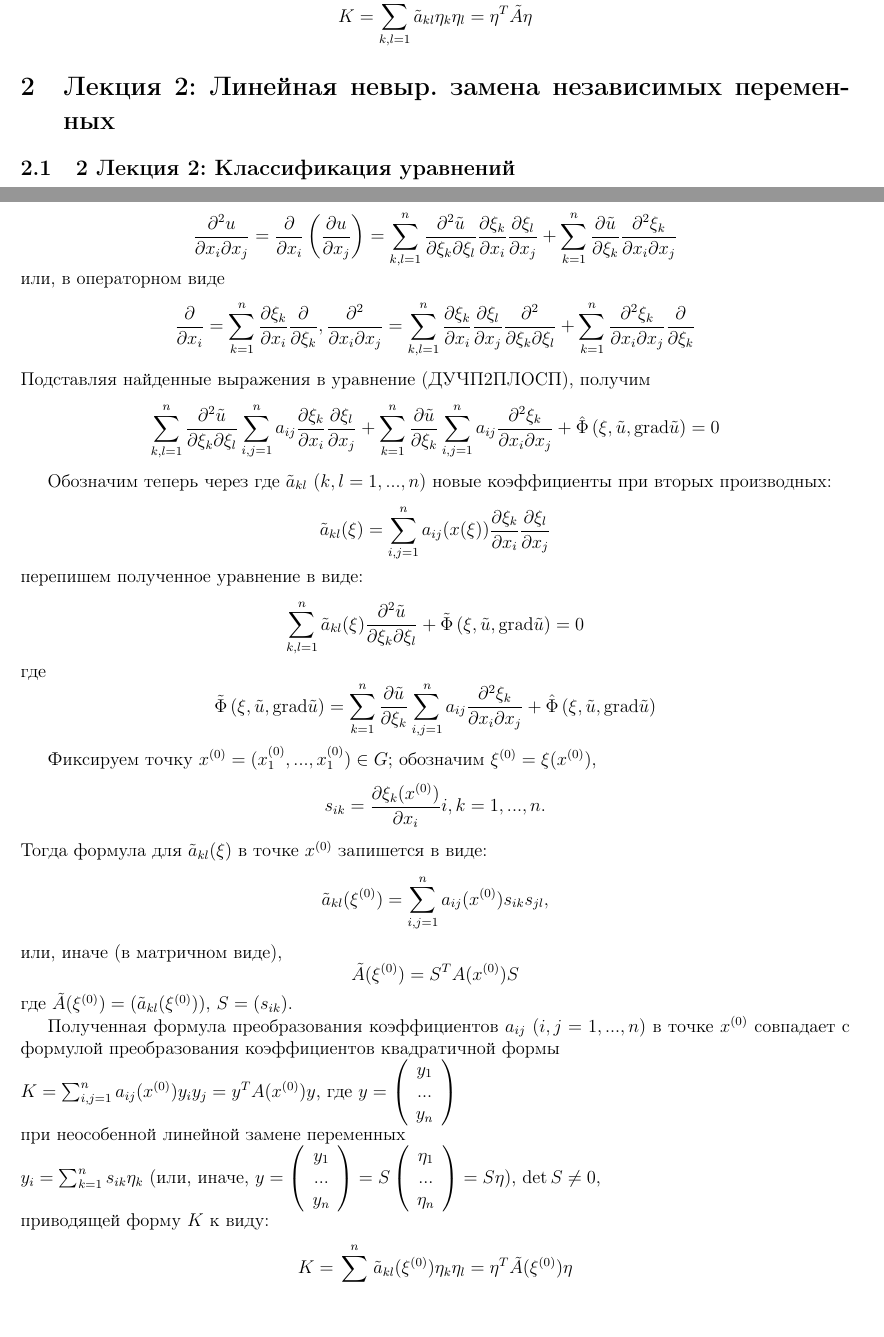
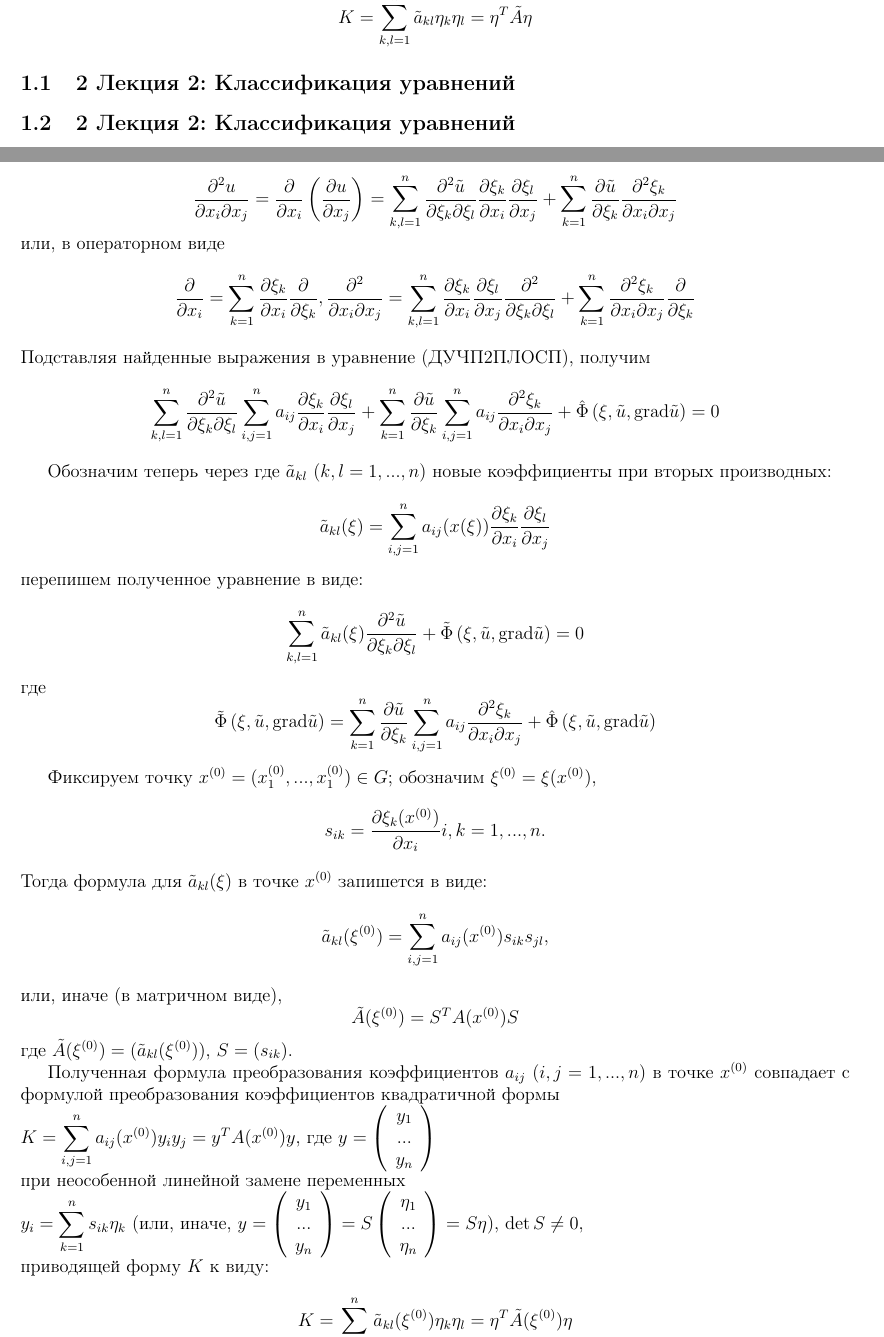
Before and after one commit to 4eburxn/pdetex, a LaTeX document (lections_1.tex, which reads sem1/lect2_1.tex): two parts of pages 5 and 7 of 7, joined at a grey line, cut so that both start at the same text, the shorter picture padded with empty space. Compiled offline with pdfLaTeX.

Commit message:
minor fixing

```diff
--- a/lections_1.tex
+++ b/lections_1.tex
@@ -147,7 +147,7 @@
 \section{Лекция 1: Дифференциальные уравнения в частных производных второго порядка}
 \input{sem1/lect1_1}
 
-\section{Лекция 2: Линейная невыр. замена независимых переменных}
+\subsection{2  Лекция 2: Классификация уравнений}
 \input{sem1/lect2_1}
 
 
--- a/sem1/lect2_1.tex
+++ b/sem1/lect2_1.tex
@@ -54,11 +54,11 @@
 
 Полученная формула преобразования коэффициентов $a_{ij} $ ($i,j=1,...,n$) в точке $x^{(0)} $ совпадает с формулой преобразования коэффициентов квадратичной формы
 
-\noindent $K=\sum _{i,j=1}^{n}a_{ij} (x^{(0)} )y_{i} y_{j}  =y^{T} A(x^{(0)} )y$,   где    $y=\left(\begin{array}{c} {y_{1} } \\ {...} \\ {y_{n} } \end{array}\right)$
+\noindent $\displaystyle K=\sum _{i,j=1}^{n}a_{ij} (x^{(0)} )y_{i} y_{j}  =y^{T} A(x^{(0)} )y$,   где    $\displaystyle y=\left(\begin{array}{c} {y_{1} } \\ {...} \\ {y_{n} } \end{array}\right)$
 
 \noindent при неособенной линейной замене переменных
 
-\noindent $y_{i} =\sum _{k=1}^{n}s_{ik} {\rm \eta }_{k}  $   (или, иначе, $y=\left(\begin{array}{c} {y_{1} } \\ {...} \\ {y_{n} } \end{array}\right)=S\left(\begin{array}{c} {{\rm \eta }_{1} } \\ {...} \\ {{\rm \eta }_{n} } \end{array}\right)=S{\rm \eta }$),   $\det S\ne 0$,
+\noindent $\displaystyle y_{i} =\sum _{k=1}^{n}s_{ik} {\rm \eta }_{k}  $   (или, иначе, $y=\left(\begin{array}{c} {y_{1} } \\ {...} \\ {y_{n} } \end{array}\right)=S\left(\begin{array}{c} {{\rm \eta }_{1} } \\ {...} \\ {{\rm \eta }_{n} } \end{array}\right)=S{\rm \eta }$),   $\det S\ne 0$,
 
 \noindent приводящей форму $K$ к виду:
 \[K=\sum _{k,l=1}^{n}\tilde{a}_{kl} ({\rm \xi }^{(0)} ){\rm \eta }_{k} {\rm \eta }_{l}  ={\rm \eta }^{T} \tilde{A}({\rm \xi }^{(0)} ){\rm \eta }\]
```
